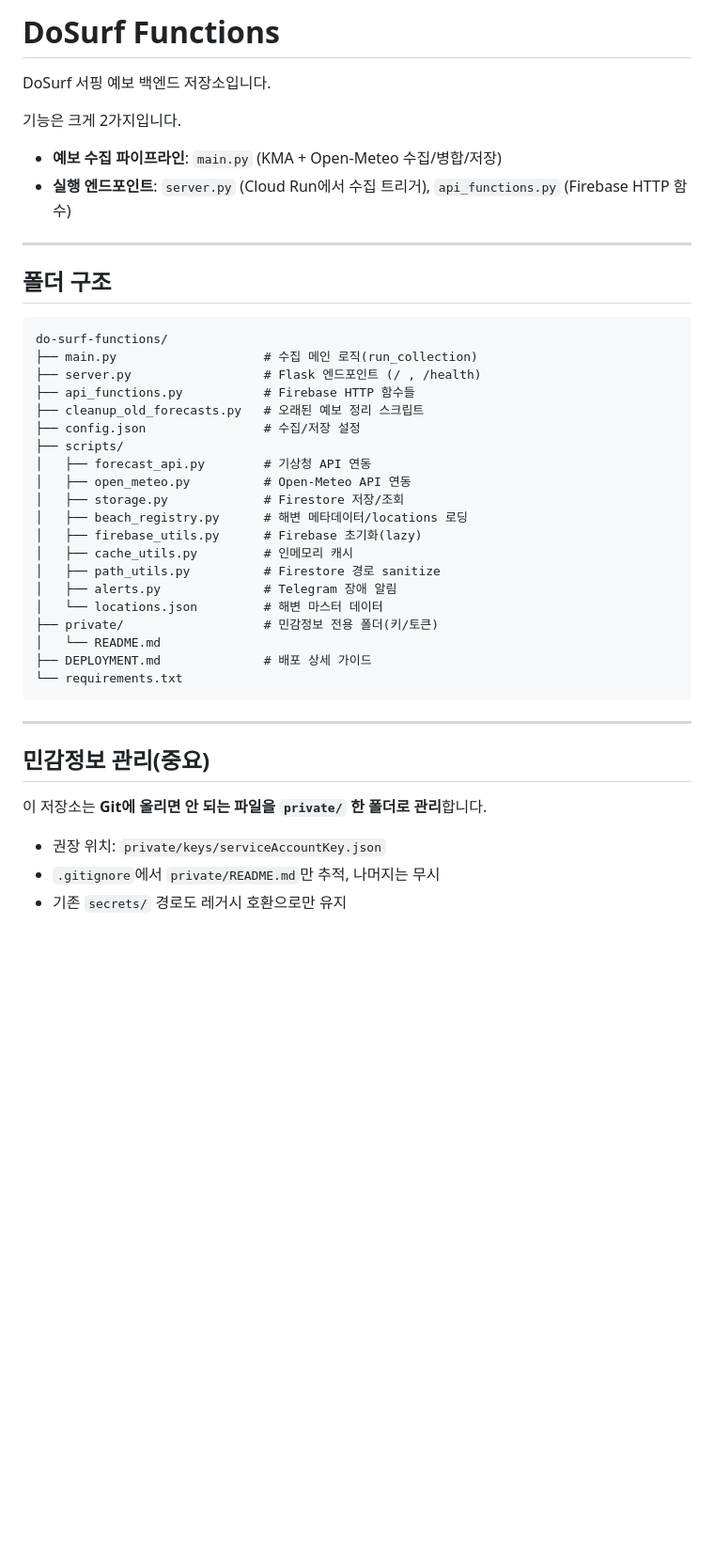
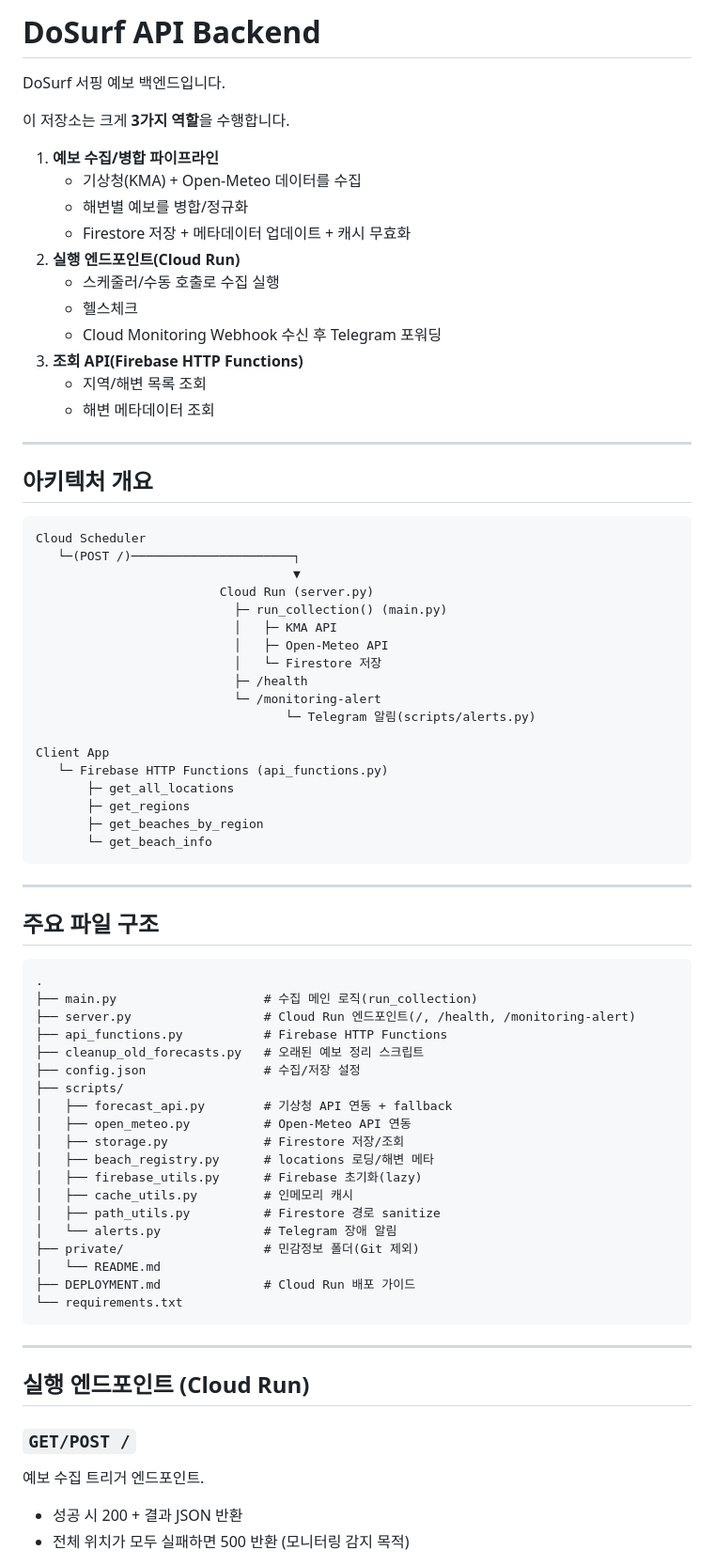
Before and after one commit to piriram/DoSurf-API, a Markdown page: README.md, the part around one of its changes. Shown at 94% size. Drawn GitHub-style; blank space fills up the shorter version.

Commit message:
docs: rewrite README with architecture and ops guide

````diff
--- a/README.md
+++ b/README.md
@@ -1,45 +1,79 @@
-# DoSurf Functions
+# DoSurf API Backend
 
-DoSurf 서핑 예보 백엔드 저장소입니다.
+DoSurf 서핑 예보 백엔드입니다.
 
-기능은 크게 2가지입니다.
-- **예보 수집 파이프라인**: `main.py` (KMA + Open-Meteo 수집/병합/저장)
-- **실행 엔드포인트**: `server.py` (Cloud Run에서 수집 트리거), `api_functions.py` (Firebase HTTP 함수)
+이 저장소는 크게 **3가지 역할**을 수행합니다.
+
+1. **예보 수집/병합 파이프라인**
+   - 기상청(KMA) + Open-Meteo 데이터를 수집
+   - 해변별 예보를 병합/정규화
+   - Firestore 저장 + 메타데이터 업데이트 + 캐시 무효화
+2. **실행 엔드포인트(Cloud Run)**
+   - 스케줄러/수동 호출로 수집 실행
+   - 헬스체크
+   - Cloud Monitoring Webhook 수신 후 Telegram 포워딩
+3. **조회 API(Firebase HTTP Functions)**
+   - 지역/해변 목록 조회
+   - 해변 메타데이터 조회
 
 ---
 
-## 폴더 구조
+## 아키텍처 개요
 
 ```text
-do-surf-functions/
+Cloud Scheduler
+   └─(POST /)──────────────────────┐
+                                   ▼
+                         Cloud Run (server.py)
+                           ├─ run_collection() (main.py)
+                           │   ├─ KMA API
+                           │   ├─ Open-Meteo API
+                           │   └─ Firestore 저장
+                           ├─ /health
+                           └─ /monitoring-alert
+                                  └─ Telegram 알림(scripts/alerts.py)
+
+Client App
+   └─ Firebase HTTP Functions (api_functions.py)
+       ├─ get_all_locations
+       ├─ get_regions
+       ├─ get_beaches_by_region
+       └─ get_beach_info
+```
+
+---
+
+## 주요 파일 구조
+
+```text
+.
 ├── main.py                    # 수집 메인 로직(run_collection)
-├── server.py                  # Flask 엔드포인트 (/ , /health)
-├── api_functions.py           # Firebase HTTP 함수들
+├── server.py                  # Cloud Run 엔드포인트(/, /health, /monitoring-alert)
+├── api_functions.py           # Firebase HTTP Functions
 ├── cleanup_old_forecasts.py   # 오래된 예보 정리 스크립트
 ├── config.json                # 수집/저장 설정
 ├── scripts/
-│   ├── forecast_api.py        # 기상청 API 연동
+│   ├── forecast_api.py        # 기상청 API 연동 + fallback
 │   ├── open_meteo.py          # Open-Meteo API 연동
 │   ├── storage.py             # Firestore 저장/조회
-│   ├── beach_registry.py      # 해변 메타데이터/locations 로딩
+│   ├── beach_registry.py      # locations 로딩/해변 메타
 │   ├── firebase_utils.py      # Firebase 초기화(lazy)
 │   ├── cache_utils.py         # 인메모리 캐시
 │   ├── path_utils.py          # Firestore 경로 sanitize
-│   ├── alerts.py              # Telegram 장애 알림
-│   └── locations.json         # 해변 마스터 데이터
-├── private/                   # 민감정보 전용 폴더(키/토큰)
+│   └── alerts.py              # Telegram 장애 알림
+├── private/                   # 민감정보 폴더(Git 제외)
 │   └── README.md
-├── DEPLOYMENT.md              # 배포 상세 가이드
+├── DEPLOYMENT.md              # Cloud Run 배포 가이드
 └── requirements.txt
 ```
 
 ---
 
-## 민감정보 관리(중요)
+## 실행 엔드포인트 (Cloud Run)
 
-이 저장소는 **Git에 올리면 안 되는 파일을 `private/` 한 폴더로 관리**합니다.
+### `GET/POST /`
+예보 수집 트리거 엔드포인트.
 
-- 권장 위치: `private/keys/serviceAccountKey.json`
-- `.gitignore`에서 `private/README.md`만 추적, 나머지는 무시
-- 기존 `secrets/` 경로도 레거시 호환으로만 유지
+- 성공 시 200 + 결과 JSON 반환
+- 전체 위치가 모두 실패하면 500 반환 (모니터링 감지 목적)
 
````
Also changed, not shown: other parts of README.md (+104 -46 lines).
